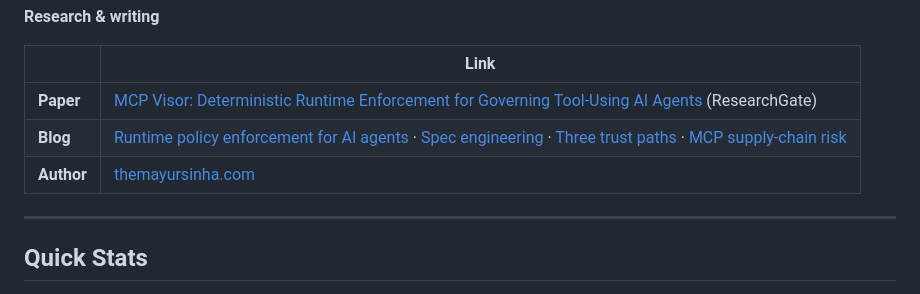
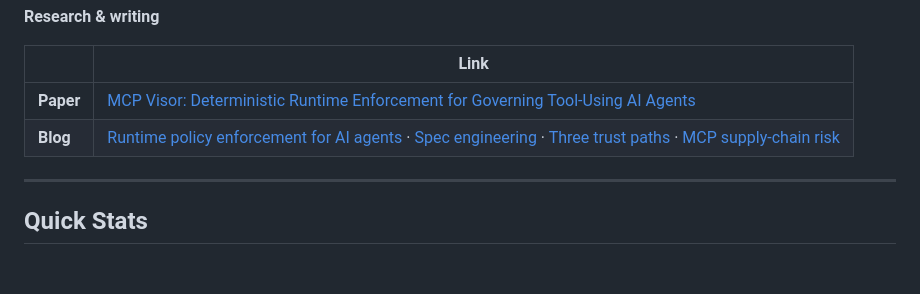
Before and after one commit to themayursinha/mcp-visor, a Markdown page: README.md, the part around the change. Drawn GitHub-style; blank space fills up the shorter version.

```diff
--- a/README.md
+++ b/README.md
@@ -21,9 +21,9 @@ Runtime Policy Enforcement & Audit Control Plane for MCP Tool Execution
 
 | | Link |
 |---|------|
-| **Paper** | [MCP Visor: Deterministic Runtime Enforcement for Governing Tool-Using AI Agents](https://www.researchgate.net/publication/407908047_MCP_Visor_Deterministic_Runtime_Enforcement_for_Governing_Tool-Using_AI_Agents) (ResearchGate) |
+| **Paper** | [MCP Visor: Deterministic Runtime Enforcement for Governing Tool-Using AI Agents](https://www.researchgate.net/publication/407908047_MCP_Visor_Deterministic_Runtime_Enforcement_for_Governing_Tool-Using_AI_Agents)|
 | **Blog** | [Runtime policy enforcement for AI agents](https://themayursinha.com/architecture/2026/05/25/mcp-visor-runtime-policy-enforcement-for-ai-agents/) · [Spec engineering](https://themayursinha.com/architecture/2026/06/27/spec-engineering-the-missing-layer-in-ai-agent-security/) · [Three trust paths](https://themayursinha.com/architecture/2026/06/15/three-trust-paths-for-governing-ai-agent-architectures/) · [MCP supply-chain risk](https://themayursinha.com/architecture/2026/05/06/mcp-security-the-new-supply-chain-risk-for-ai-agents/) |
-| **Author** | [themayursinha.com](https://themayursinha.com) |
+
 
 ---
 
```
